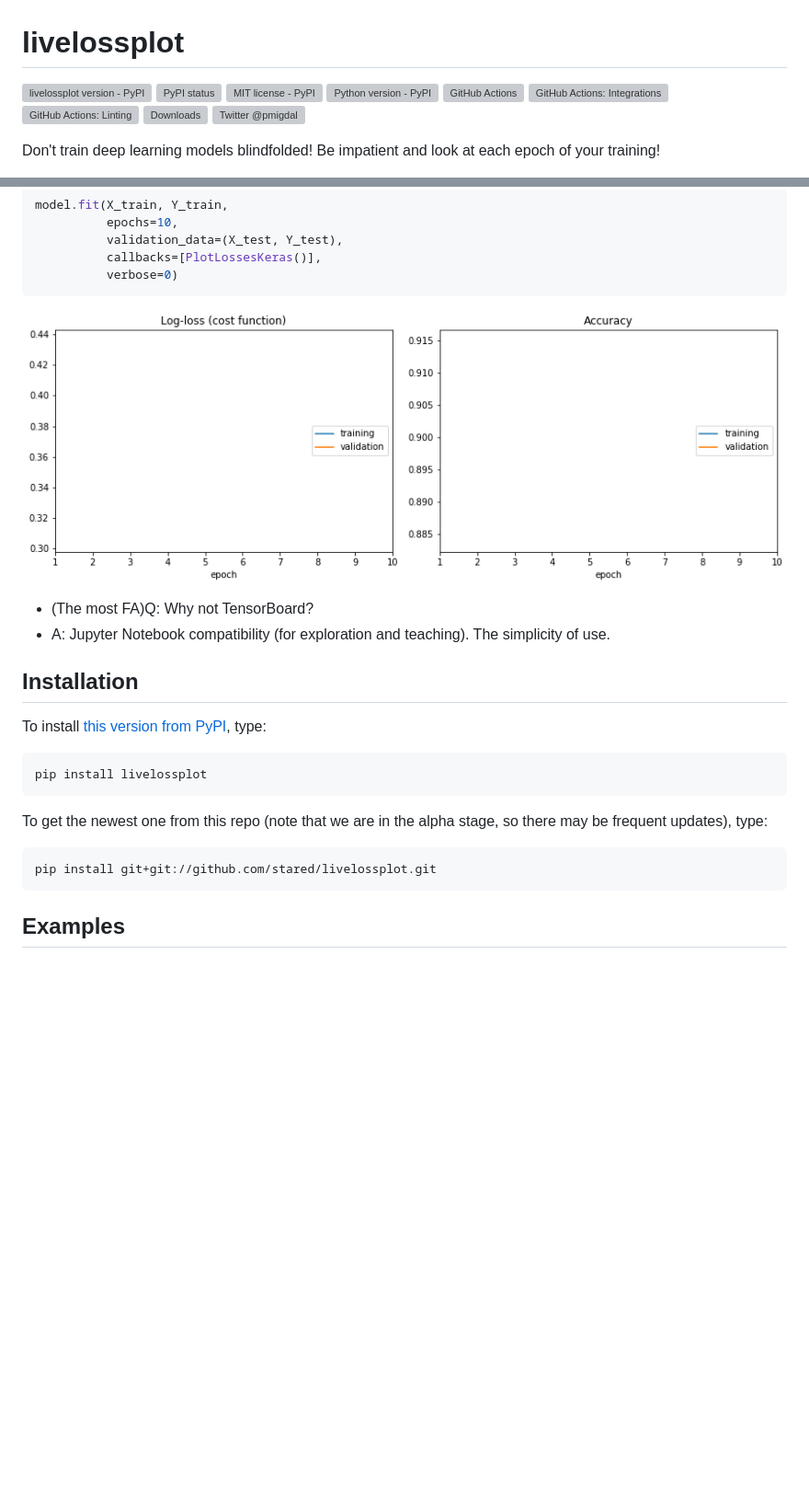
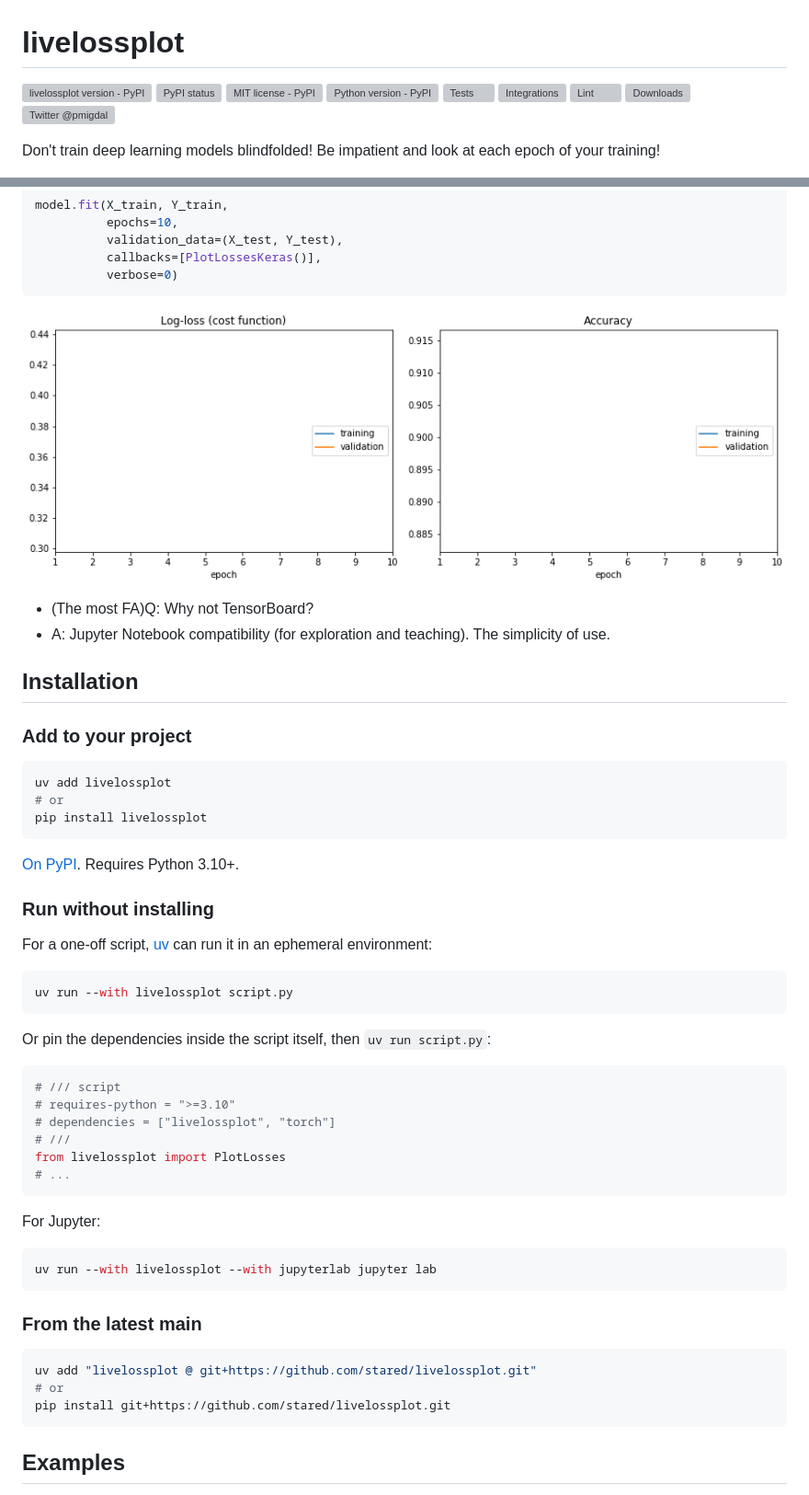
Before and after one commit to stared/livelossplot, a Markdown page: README.md, 2 parts joined by grey strips. Shown at 92% size. GitHub-like rendering; blank space fills up the shorter version; grey boxes are pictures that could not be loaded.

Commit message:
docs: 0.6.0 release notes + uv-first README
CHANGELOG: 0.6.0 entry covering Bokeh-in-Colab (issue #109), Plot2d
(issue #137), max_cols=1 (PR #147), groups starting at different
steps (PR #149), Neptune integration removal, and the py3.10 floor.

README:
- Update CI badges to point at the renamed workflows (tests.yml,
  lint.yml) and link each badge to its workflow page
- Switch the install section to uv-first ('uv add livelossplot'),
  with pip kept as the alternative; add a 'Run without installing'
  section covering 'uv run --with' for one-off scripts, inline
  script dependencies, and Jupyter
- Replace the dead 'git+git://' source-install URL with the working
  'git+https://' form
- Fix the master->main branch in the header GIF link

Co-Authored-By: Claude Opus 4.7 (1M context) <noreply@anthropic.com>

````diff
--- a/README.md
+++ b/README.md
@@ -4,9 +4,9 @@
 ![PyPI status](https://img.shields.io/pypi/status/livelossplot.svg)
 ![MIT license - PyPI](https://img.shields.io/pypi/l/livelossplot.svg)
 ![Python version - PyPI](https://img.shields.io/pypi/pyversions/livelossplot.svg)
-[![GitHub Actions](https://img.shields.io/github/actions/workflow/status/stared/livelossplot/pythonpackage.yml?branch=main)](https://github.com/stared/livelossplot/actions)
-[![GitHub Actions: Integrations](https://img.shields.io/github/actions/workflow/status/stared/livelossplot/external_packages.yml?branch=main&label=integrations)](https://github.com/stared/livelossplot/actions)
-[![GitHub Actions: Linting](https://img.shields.io/github/actions/workflow/status/stared/livelossplot/flake8_yapf.yml?branch=main&label=linting)](https://github.com/stared/livelossplot/actions)
+[![Tests](https://img.shields.io/github/actions/workflow/status/stared/livelossplot/tests.yml?branch=main&label=tests)](https://github.com/stared/livelossplot/actions/workflows/tests.yml)
+[![Integrations](https://img.shields.io/github/actions/workflow/status/stared/livelossplot/external_packages.yml?branch=main&label=integrations)](https://github.com/stared/livelossplot/actions/workflows/external_packages.yml)
+[![Lint](https://img.shields.io/github/actions/workflow/status/stared/livelossplot/lint.yml?branch=main&label=lint)](https://github.com/stared/livelossplot/actions/workflows/lint.yml)
 [![Downloads](http://pepy.tech/badge/livelossplot)](https://pepy.tech/project/livelossplot)
 [![Twitter @pmigdal](https://img.shields.io/twitter/follow/pmigdal)](https://twitter.com/pmigdal)
 
@@ -26,23 +26,54 @@ model.fit(X_train, Y_train,
           verbose=0)
 ```
 
-![Animated fig for livelossplot tracking log-loss and accuracy](https://raw.githubusercontent.com/stared/livelossplot/master/livelossplot.gif)
+![Animated fig for livelossplot tracking log-loss and accuracy](https://raw.githubusercontent.com/stared/livelossplot/main/livelossplot.gif)
 
 - (The most FA)Q: Why not TensorBoard?
 - A: Jupyter Notebook compatibility (for exploration and teaching). The simplicity of use.
 
 ## Installation
 
-To install [this version from PyPI](https://pypi.org/project/livelossplot/), type:
+### Add to your project
 
 ```bash
+uv add livelossplot
+# or
 pip install livelossplot
 ```
 
-To get the newest one from this repo (note that we are in the alpha stage, so there may be frequent updates), type:
+[On PyPI](https://pypi.org/project/livelossplot/). Requires Python 3.10+.
+
+### Run without installing
+
+For a one-off script, [uv](https://docs.astral.sh/uv/) can run it in an ephemeral environment:
 
 ```bash
-pip install git+git://github.com/stared/livelossplot.git
+uv run --with livelossplot script.py
+```
+
+Or pin the dependencies inside the script itself, then `uv run script.py`:
+
+```python
+# /// script
+# requires-python = ">=3.10"
+# dependencies = ["livelossplot", "torch"]
+# ///
+from livelossplot import PlotLosses
+# ...
+```
+
+For Jupyter:
+
+```bash
+uv run --with livelossplot --with jupyterlab jupyter lab
+```
+
+### From the latest main
+
+```bash
+uv add "livelossplot @ git+https://github.com/stared/livelossplot.git"
+# or
+pip install git+https://github.com/stared/livelossplot.git
 ```
 
 ## Examples
````
Also changed, not shown: other parts of README.md (+1 -1 lines), CHANGELOG.md (+11 -12 lines).
